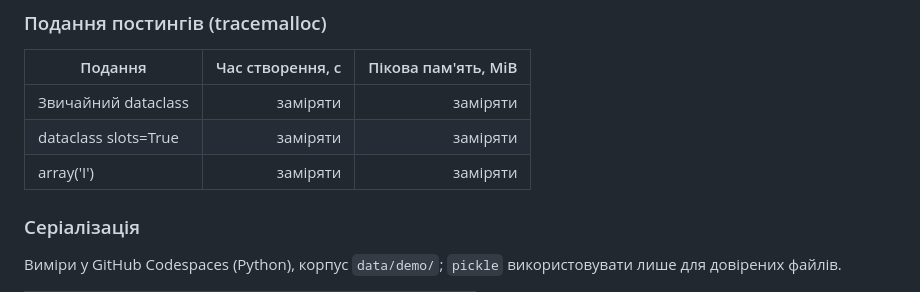
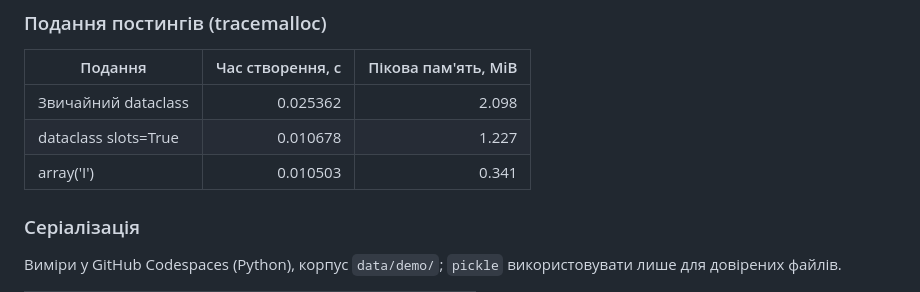
Before and after one commit to illiadobrynchuk006-sys/findex1, a Markdown page: README.md, the part around the change. Rendered like a GitHub page.

Commit message:
Complete lab 02 posting memory measurements

```diff
--- a/README.md
+++ b/README.md
@@ -153,9 +153,9 @@ python -m pytest
 
 | Подання | Час створення, с | Пікова пам'ять, MiB |
 |---|---:|---:|
-| Звичайний dataclass | заміряти | заміряти |
-| dataclass slots=True | заміряти | заміряти |
-| array('I') | заміряти | заміряти |
+| Звичайний dataclass | 0.025362 | 2.098 |
+| dataclass slots=True | 0.010678 | 1.227 |
+| array('I') | 0.010503 | 0.341 |
 
 ### Серіалізація
 
```
